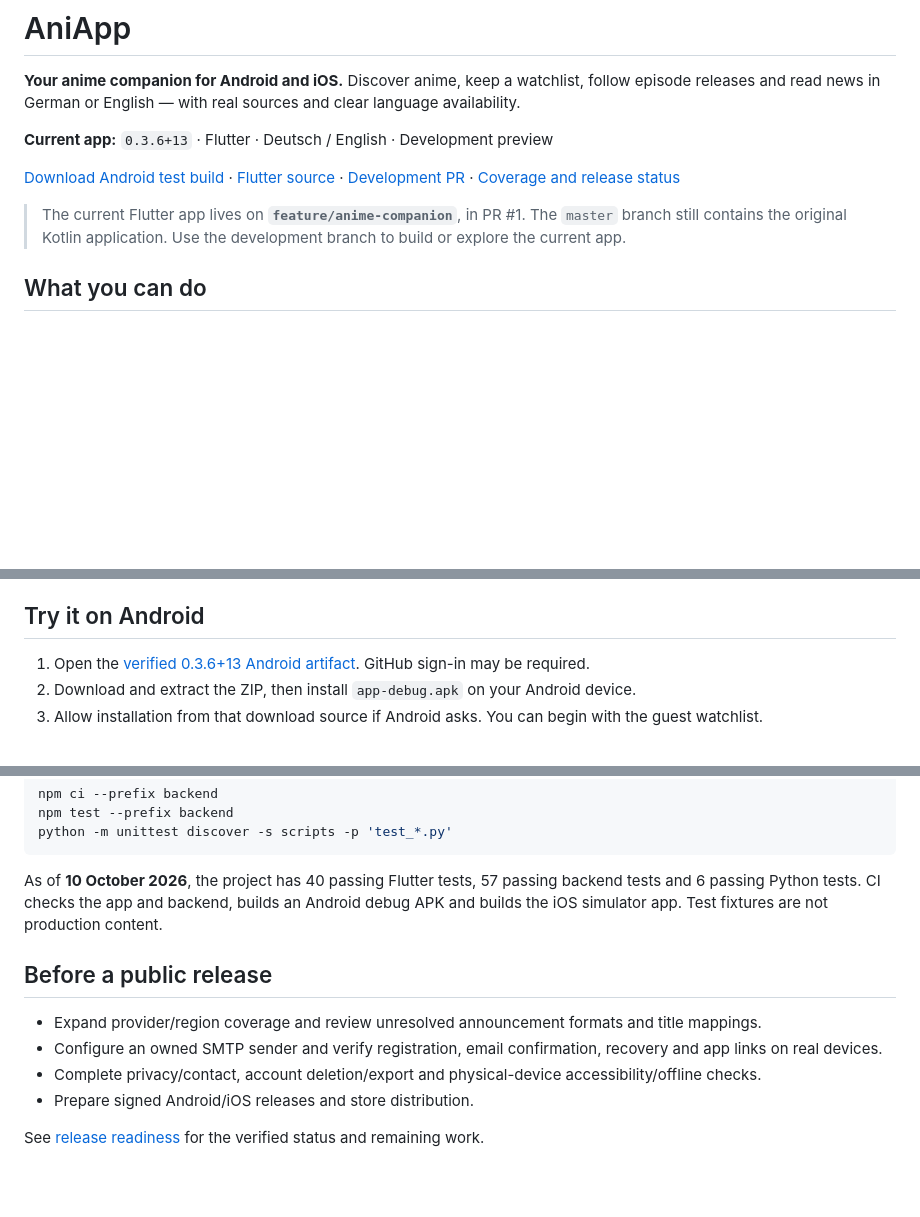
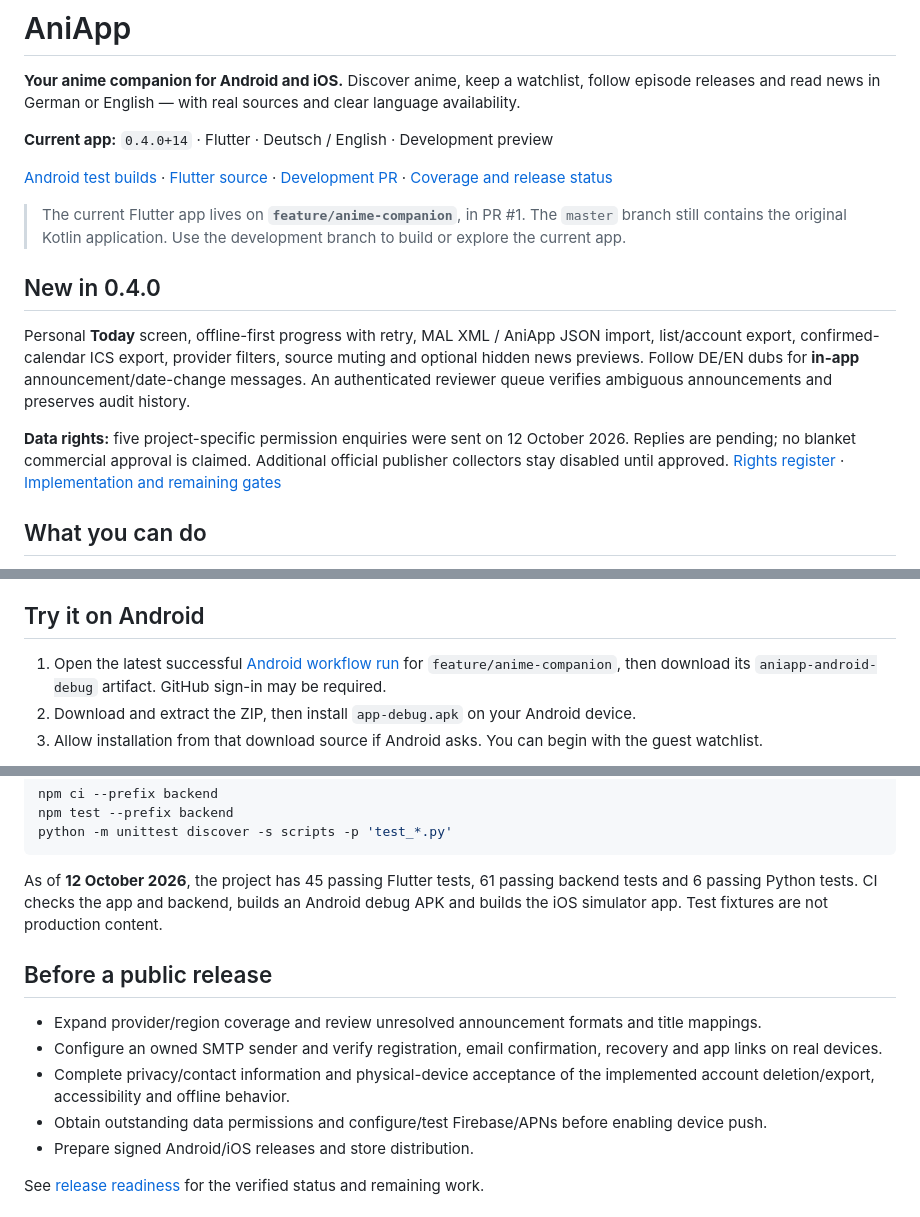
Before and after one commit to Tabtii/AniApp, a Markdown page: README.md, 3 parts joined by grey strips. GitHub-like rendering; blank space fills up the shorter version.

Commit message:
Document AniApp 0.4 features, current test entrypoint and data-rights status [skip ci]

````diff
--- a/README.md
+++ b/README.md
@@ -6,11 +6,24 @@
 
 **Your anime companion for Android and iOS.** Discover anime, keep a watchlist, follow episode releases and read news in German or English — with real sources and clear language availability.
 
-**Current app:** `0.3.6+13` · Flutter · Deutsch / English · Development preview
+**Current app:** `0.4.0+14` · Flutter · Deutsch / English · Development preview
 
-[Download Android test build](https://github.com/Tabtii/AniApp/actions/runs/38038317106/artifacts/11663684733) · [Flutter source](https://github.com/Tabtii/AniApp/tree/feature/anime-companion/mobile) · [Development PR](https://github.com/Tabtii/AniApp/pull/1) · [Coverage and release status](https://github.com/Tabtii/AniApp/blob/feature/anime-companion/docs/RELEASE_READINESS.md)
+[Android test builds](https://github.com/Tabtii/AniApp/actions/workflows/flutter.yml) · [Flutter source](https://github.com/Tabtii/AniApp/tree/feature/anime-companion/mobile) · [Development PR](https://github.com/Tabtii/AniApp/pull/1) · [Coverage and release status](https://github.com/Tabtii/AniApp/blob/feature/anime-companion/docs/RELEASE_READINESS.md)
 
 > The current Flutter app lives on **`feature/anime-companion`**, in PR #1. The `master` branch still contains the original Kotlin application. Use the development branch to build or explore the current app.
+
+## New in 0.4.0
+
+Personal **Today** screen, offline-first progress with retry, MAL XML / AniApp JSON
+import, list/account export, confirmed-calendar ICS export, provider filters,
+source muting and optional hidden news previews. Follow DE/EN dubs for **in-app**
+announcement/date-change messages. An authenticated reviewer queue verifies
+ambiguous announcements and preserves audit history.
+
+**Data rights:** five project-specific permission enquiries were sent on
+12 October 2026. Replies are pending; no blanket commercial approval is claimed.
+Additional official publisher collectors stay disabled until approved.
+[Rights register](https://github.com/Tabtii/AniApp/blob/feature/anime-companion/docs/DATA_RIGHTS.md) · [Implementation and remaining gates](https://github.com/Tabtii/AniApp/blob/feature/anime-companion/docs/COMPANION_0_4.md)
 
 ## What you can do
 
@@ -51,7 +64,7 @@ Netflix, aniverse and other providers may appear in supported news reports. This
 
 ## Try it on Android
 
-1. Open the [verified 0.3.6+13 Android artifact](https://github.com/Tabtii/AniApp/actions/runs/38038317106/artifacts/11663684733). GitHub sign-in may be required.
+1. Open the latest successful [Android workflow run](https://github.com/Tabtii/AniApp/actions/workflows/flutter.yml) for `feature/anime-companion`, then download its `aniapp-android-debug` artifact. GitHub sign-in may be required.
 2. Download and extract the ZIP, then install `app-debug.apk` on your Android device.
 3. Allow installation from that download source if Android asks. You can begin with the guest watchlist.
 
@@ -103,13 +116,14 @@ npm test --prefix backend
 python -m unittest discover -s scripts -p 'test_*.py'
 ```
 
-As of **10 October 2026**, the project has 40 passing Flutter tests, 57 passing backend tests and 6 passing Python tests. CI checks the app and backend, builds an Android debug APK and builds the iOS simulator app. Test fixtures are not production content.
+As of **12 October 2026**, the project has 45 passing Flutter tests, 61 passing backend tests and 6 passing Python tests. CI checks the app and backend, builds an Android debug APK and builds the iOS simulator app. Test fixtures are not production content.
 
 ## Before a public release
 
 - Expand provider/region coverage and review unresolved announcement formats and title mappings.
 - Configure an owned SMTP sender and verify registration, email confirmation, recovery and app links on real devices.
-- Complete privacy/contact, account deletion/export and physical-device accessibility/offline checks.
+- Complete privacy/contact information and physical-device acceptance of the implemented account deletion/export, accessibility and offline behavior.
+- Obtain outstanding data permissions and configure/test Firebase/APNs before enabling device push.
 - Prepare signed Android/iOS releases and store distribution.
 
 See [release readiness](https://github.com/Tabtii/AniApp/blob/feature/anime-companion/docs/RELEASE_READINESS.md) for the verified status and remaining work.
````
